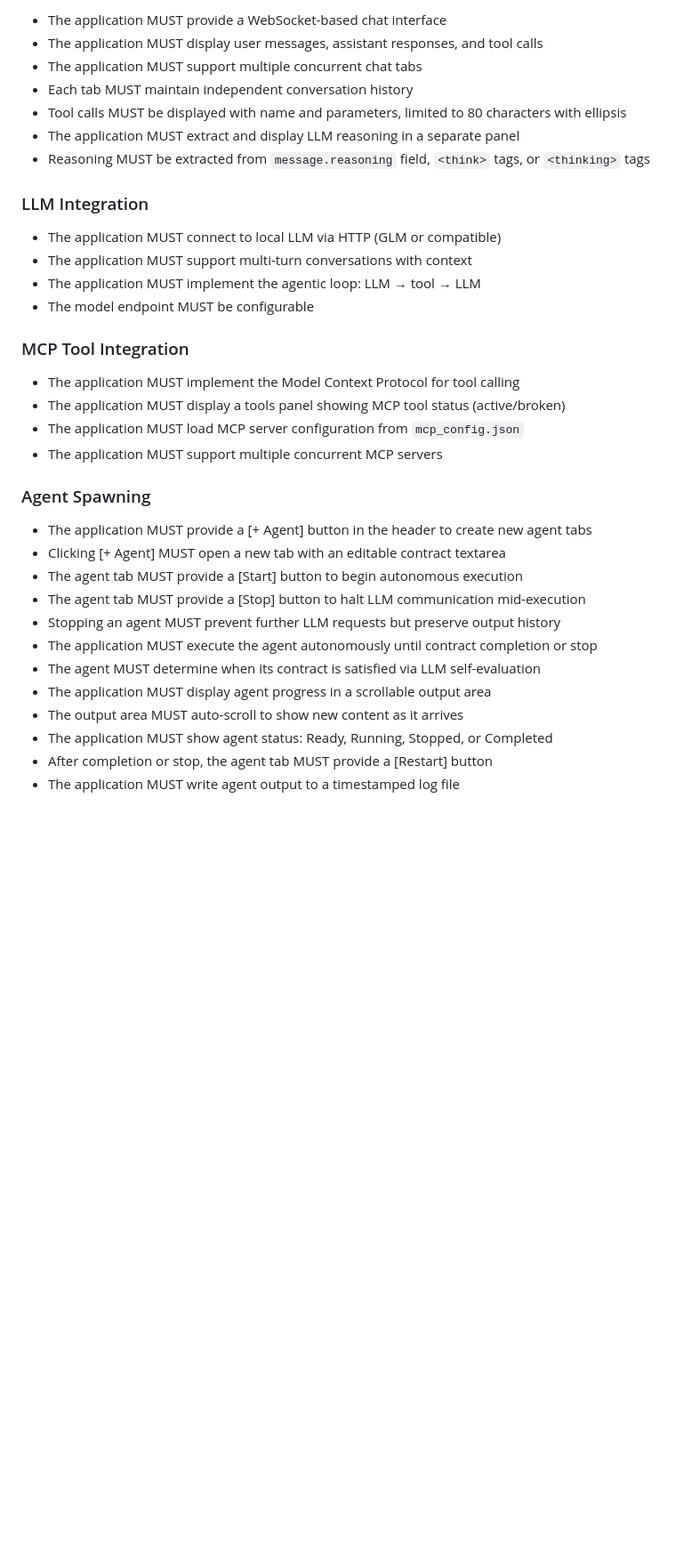
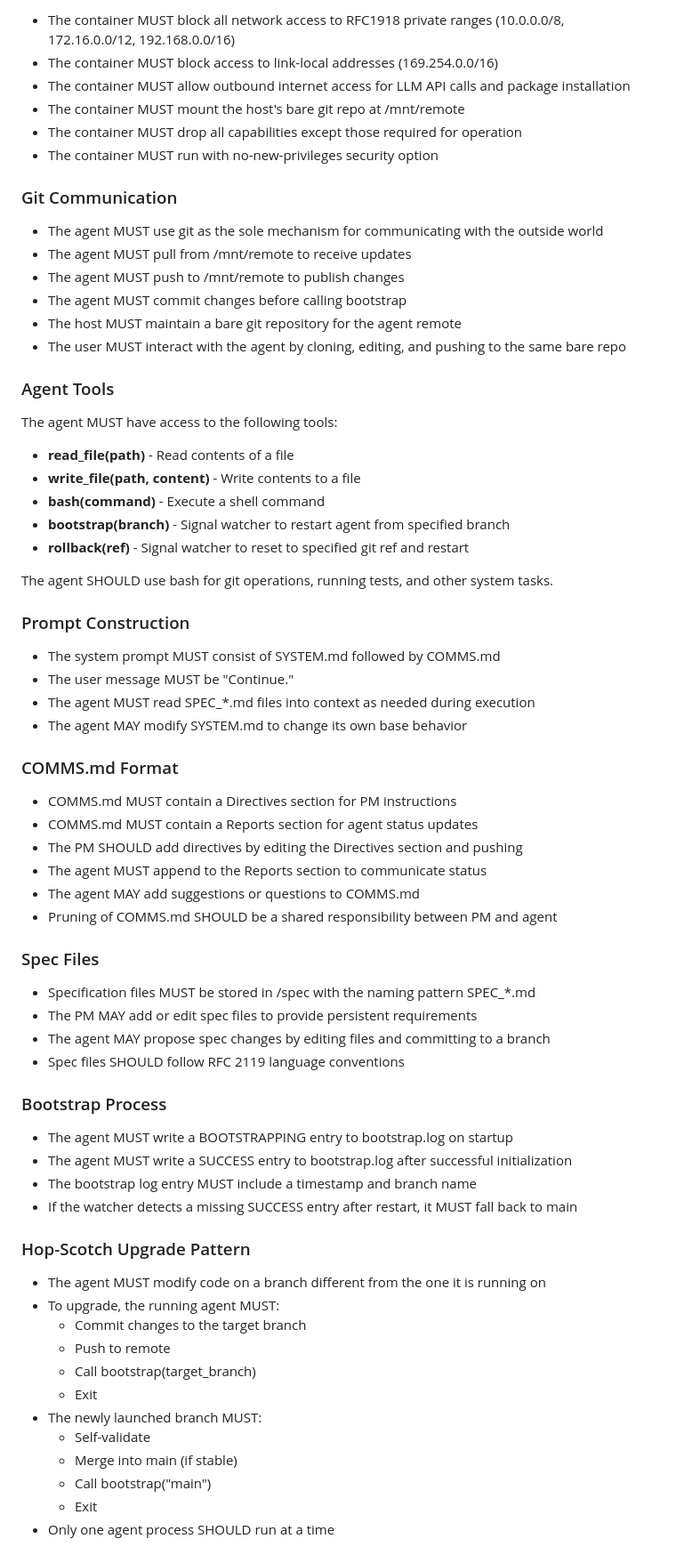
Before and after one commit to roby2358/minifram, a Markdown page: SPEC.md, the part around one of its changes. Shown at 89% size. GitHub-like rendering; blank space fills up the shorter version.

Commit message:
Changed the core spec significantly

```diff
--- a/SPEC.md
+++ b/SPEC.md
@@ -89,37 +64,74 @@ Agent Tab (stopped/completed):
 
-- The application MUST provide a WebSocket-based chat interface
-- The application MUST display user messages, assistant responses, and tool calls
-- The application MUST support multiple concurrent chat tabs
-- Each tab MUST maintain independent conversation history
-- Tool calls MUST be displayed with name and parameters, limited to 80 characters with ellipsis
-- The application MUST extract and display LLM reasoning in a separate panel
-- Reasoning MUST be extracted from `message.reasoning` field, `<think>` tags, or `<thinking>` tags
+- The container MUST block all network access to RFC1918 private ranges (10.0.0.0/8, 172.16.0.0/12, 192.168.0.0/16)
+- The container MUST block access to link-local addresses (169.254.0.0/16)
+- The container MUST allow outbound internet access for LLM API calls and package installation
+- The container MUST mount the host's bare git repo at /mnt/remote
+- The container MUST drop all capabilities except those required for operation
+- The container MUST run with no-new-privileges security option
 
-### LLM Integration
+### Git Communication
 
-- The application MUST connect to local LLM via HTTP (GLM or compatible)
-- The application MUST support multi-turn conversations with context
-- The application MUST implement the agentic loop: LLM → tool → LLM
-- The model endpoint MUST be configurable
+- The agent MUST use git as the sole mechanism for communicating with the outside world
+- The agent MUST pull from /mnt/remote to receive updates
+- The agent MUST push to /mnt/remote to publish changes
+- The agent MUST commit changes before calling bootstrap
+- The host MUST maintain a bare git repository for the agent remote
+- The user MUST interact with the agent by cloning, editing, and pushing to the same bare repo
 
-### MCP Tool Integration
+### Agent Tools
 
-- The application MUST implement the Model Context Protocol for tool calling
-- The application MUST display a tools panel showing MCP tool status (active/broken)
-- The application MUST load MCP server configuration from `mcp_config.json`
-- The application MUST support multiple concurrent MCP servers
+The agent MUST have access to the following tools:
 
-### Agent Spawning
+- **read_file(path)** - Read contents of a file
+- **write_file(path, content)** - Write contents to a file
+- **bash(command)** - Execute a shell command
+- **bootstrap(branch)** - Signal watcher to restart agent from specified branch
+- **rollback(ref)** - Signal watcher to reset to specified git ref and restart
 
-- The application MUST provide a [+ Agent] button in the header to create new agent tabs
-- Clicking [+ Agent] MUST open a new tab with an editable contract textarea
-- The agent tab MUST provide a [Start] button to begin autonomous execution
-- The agent tab MUST provide a [Stop] button to halt LLM communication mid-execution
-- Stopping an agent MUST prevent further LLM requests but preserve output history
-- The application MUST execute the agent autonomously until contract completion or stop
-- The agent MUST determine when its contract is satisfied via LLM self-evaluation
-- The application MUST display agent progress in a scrollable output area
-- The output area MUST auto-scroll to show new content as it arrives
-- The application MUST show agent status: Ready, Running, Stopped, or Completed
-- After completion or stop, the agent tab MUST provide a [Restart] button
-- The application MUST write agent output to a timestamped log file
+The agent SHOULD use bash for git operations, running tests, and other system tasks.
+
+### Prompt Construction
+
+- The system prompt MUST consist of SYSTEM.md followed by COMMS.md
+- The user message MUST be "Continue."
+- The agent MUST read SPEC_*.md files into context as needed during execution
+- The agent MAY modify SYSTEM.md to change its own base behavior
+
+### COMMS.md Format
+
+- COMMS.md MUST contain a Directives section for PM instructions
+- COMMS.md MUST contain a Reports section for agent status updates
+- The PM SHOULD add directives by editing the Directives section and pushing
+- The agent MUST append to the Reports section to communicate status
+- The agent MAY add suggestions or questions to COMMS.md
+- Pruning of COMMS.md SHOULD be a shared responsibility between PM and agent
+
+### Spec Files
+
+- Specification files MUST be stored in /spec with the naming pattern SPEC_*.md
+- The PM MAY add or edit spec files to provide persistent requirements
+- The agent MAY propose spec changes by editing files and committing to a branch
+- Spec files SHOULD follow RFC 2119 language conventions
+
+### Bootstrap Process
+
+- The agent MUST write a BOOTSTRAPPING entry to bootstrap.log on startup
+- The agent MUST write a SUCCESS entry to bootstrap.log after successful initialization
+- The bootstrap log entry MUST include a timestamp and branch name
+- If the watcher detects a missing SUCCESS entry after restart, it MUST fall back to main
+
+### Hop-Scotch Upgrade Pattern
+
+- The agent MUST modify code on a branch different from the one it is running on
+- To upgrade, the running agent MUST:
+    - Commit changes to the target branch
+    - Push to remote
+    - Call bootstrap(target_branch)
+    - Exit
+- The newly launched branch MUST:
+    - Self-validate
+    - Merge into main (if stable)
+    - Call bootstrap("main")
+    - Exit
+- Only one agent process SHOULD run at a time
+
```
Also changed, not shown: other parts of SPEC.md (+131 -168 lines).
